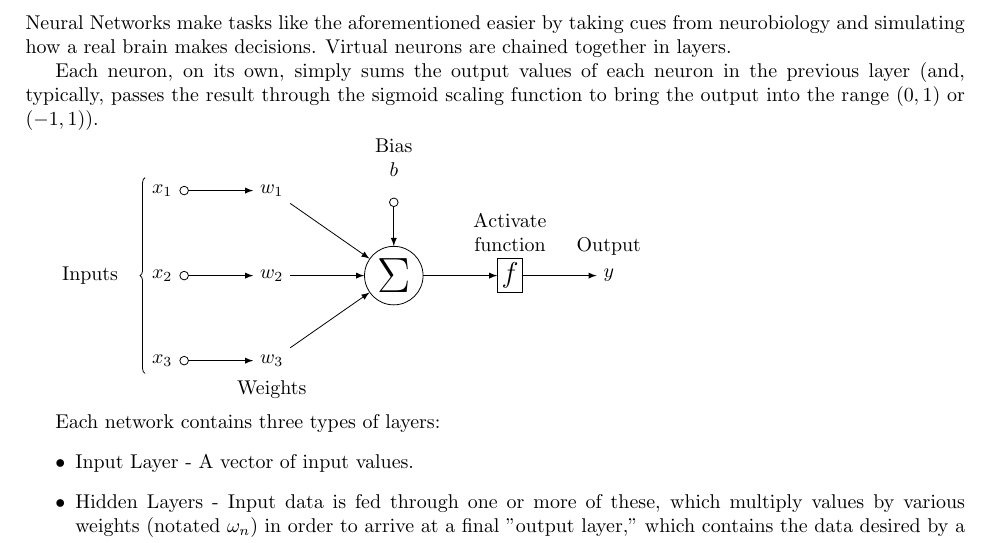
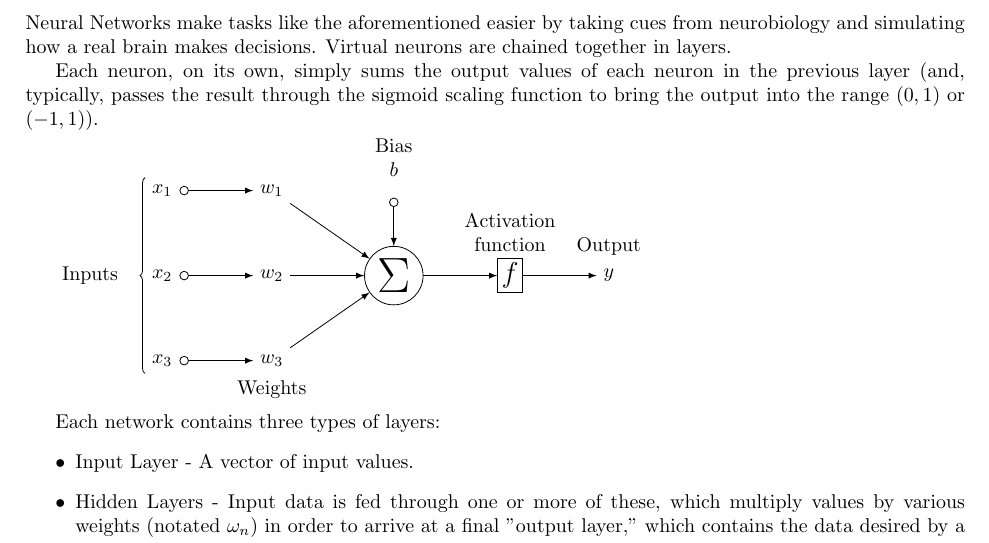
Before and after one commit to ErikBoesen/ee, a LaTeX paper (essay.tex): part of page 1 of 2, cut so that both start at the same text. Compiled offline with pdfLaTeX.

Commit message:
Activation function, not Activate function

```diff
--- a/essay.tex
+++ b/essay.tex
@@ -58,7 +58,7 @@ start chain=2,node distance=13mm
   {$w_2$};
 \node[on chain=2,init] (sigma)
   {$\displaystyle\Sigma$};
-\node[on chain=2,squa,label=above:{\parbox{2cm}{\centering Activate \\ function}}]
+\node[on chain=2,squa,label=above:{\parbox{2cm}{\centering Activation \\ function}}]
   {$f$};
 \node[on chain=2,label=above:Output,join=by -latex]
   {$y$};
```
